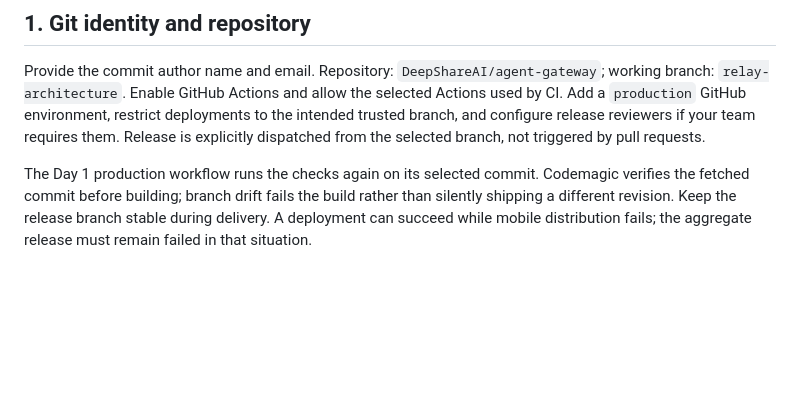
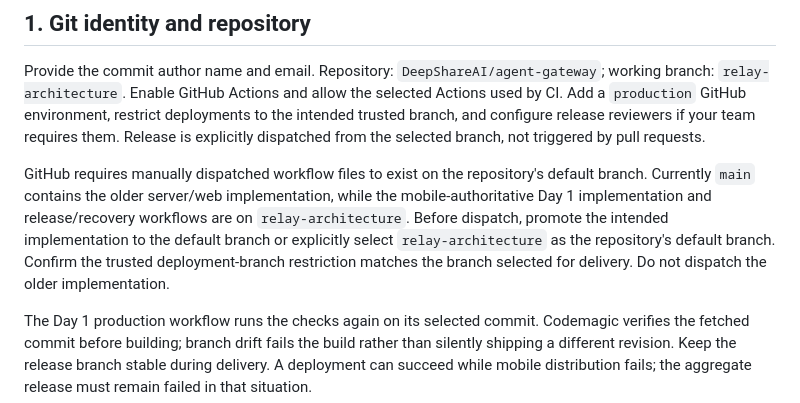
Before and after one commit to DeepShareAI/agent-gateway, a Markdown page: docs/production-setup.md, the part around the change. GitHub-like rendering; blank space fills up the shorter version.

```diff
--- a/docs/production-setup.md
+++ b/docs/production-setup.md
@@ -5,6 +5,8 @@ Enter secrets directly in provider settings, never in chat or committed files. C
 ## 1. Git identity and repository
 
 Provide the commit author name and email. Repository: `DeepShareAI/agent-gateway`; working branch: `relay-architecture`. Enable GitHub Actions and allow the selected Actions used by CI. Add a `production` GitHub environment, restrict deployments to the intended trusted branch, and configure release reviewers if your team requires them. Release is explicitly dispatched from the selected branch, not triggered by pull requests.
+
+GitHub requires manually dispatched workflow files to exist on the repository's default branch. Currently `main` contains the older server/web implementation, while the mobile-authoritative Day 1 implementation and release/recovery workflows are on `relay-architecture`. Before dispatch, promote the intended implementation to the default branch or explicitly select `relay-architecture` as the repository's default branch. Confirm the trusted deployment-branch restriction matches the branch selected for delivery. Do not dispatch the older implementation.
 
 The Day 1 production workflow runs the checks again on its selected commit. Codemagic verifies the fetched commit before building; branch drift fails the build rather than silently shipping a different revision. Keep the release branch stable during delivery. A deployment can succeed while mobile distribution fails; the aggregate release must remain failed in that situation.
 
```
Also changed, not shown: docs/day1-status.md (+3 -0 lines).
